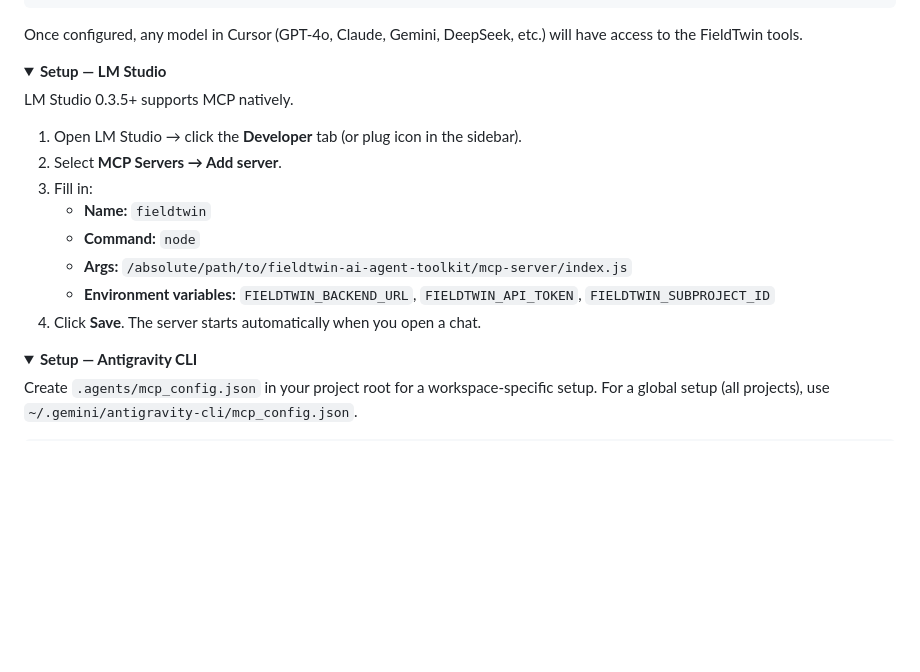
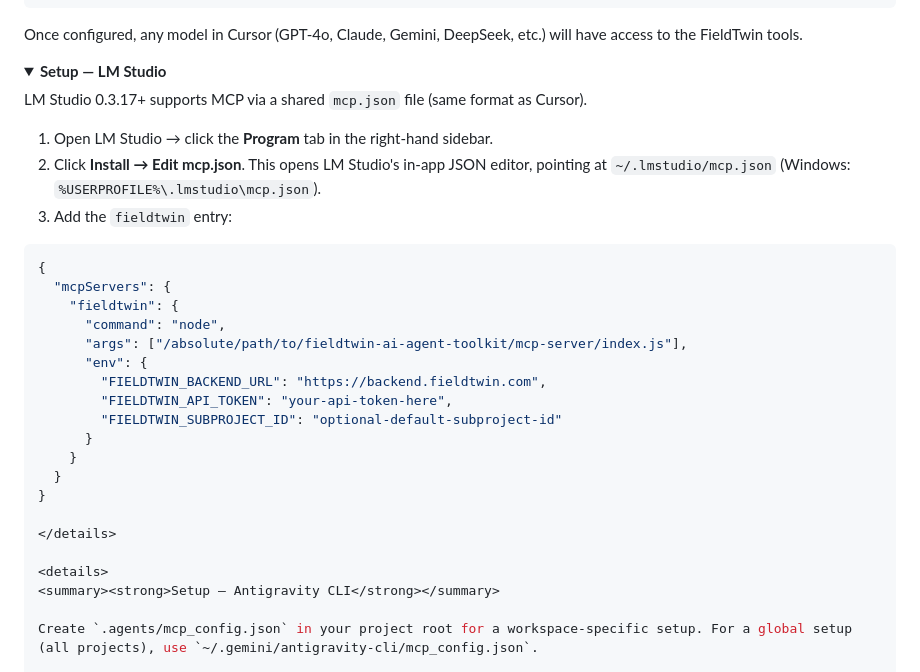
Before and after one commit to patricksponte/ft-skill, a Markdown page: README.md, the part around one of its changes. Rendered like a GitHub page; folded sections open; blank space fills up the shorter version.

Commit message:
Revise LM Studio setup instructions
Updated setup instructions for LM Studio to include JSON configuration.

````diff
--- a/README.md
+++ b/README.md
@@ -874,16 +872,26 @@ Once configured, any model in Cursor (GPT-4o, Claude, Gemini, DeepSeek, etc.) wi
 <details>
 <summary><strong>Setup — LM Studio</strong></summary>
 
-LM Studio 0.3.5+ supports MCP natively.
+LM Studio 0.3.17+ supports MCP via a shared `mcp.json` file (same format as Cursor).
 
-1. Open LM Studio → click the **Developer** tab (or plug icon in the sidebar).
-2. Select **MCP Servers → Add server**.
-3. Fill in:
-   - **Name:** `fieldtwin`
-   - **Command:** `node`
-   - **Args:** `/absolute/path/to/fieldtwin-ai-agent-toolkit/mcp-server/index.js`
-   - **Environment variables:** `FIELDTWIN_BACKEND_URL`, `FIELDTWIN_API_TOKEN`, `FIELDTWIN_SUBPROJECT_ID`
-4. Click **Save**. The server starts automatically when you open a chat.
+1. Open LM Studio → click the **Program** tab in the right-hand sidebar.
+2. Click **Install → Edit mcp.json**. This opens LM Studio's in-app JSON editor, pointing at `~/.lmstudio/mcp.json` (Windows: `%USERPROFILE%\.lmstudio\mcp.json`).
+3. Add the `fieldtwin` entry:
+
+```json
+{
+  "mcpServers": {
+    "fieldtwin": {
+      "command": "node",
+      "args": ["/absolute/path/to/fieldtwin-ai-agent-toolkit/mcp-server/index.js"],
+      "env": {
+        "FIELDTWIN_BACKEND_URL": "https://backend.fieldtwin.com",
+        "FIELDTWIN_API_TOKEN": "your-api-token-here",
+        "FIELDTWIN_SUBPROJECT_ID": "optional-default-subproject-id"
+      }
+    }
+  }
+}
 
 </details>
 
````
Also changed, not shown: other parts of README.md (+0 -2 lines).
